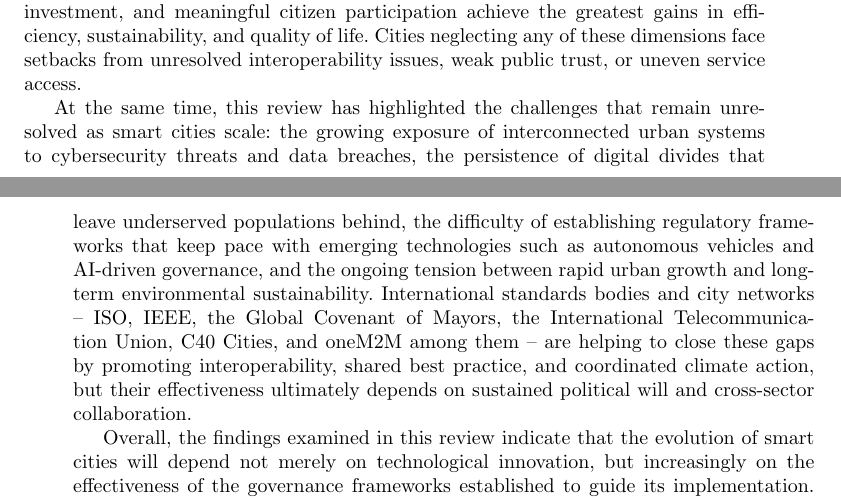
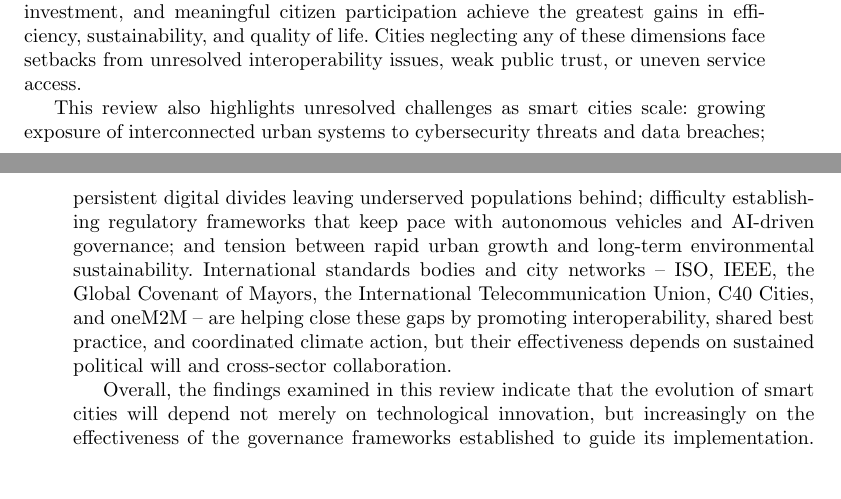
Before and after one commit to DerrickUnleashed/DesignSmartCities, a LaTeX paper (main.tex): two parts of pages 37 and 38 of 49, joined at a grey line, cut so that both start at the same text, the shorter picture padded with empty space. Compiled offline with pdfLaTeX.

Commit message:
docs: revise conclusion challenges paragraph

```diff
--- a/main.tex
+++ b/main.tex
@@ -922,7 +922,7 @@ This review has traced the technological, infrastructural, and policy dimensions
 
 The case studies examined -- from Singapore's Smart Nation initiative and Barcelona's sensor-driven platform to Dubai's blockchain governance and New York City's resilience and public-safety programs -- show that successful smart city development depends as much on institutional and policy choices as on technology. Cities that pair strong digital and physical infrastructure with clear governance, sustained investment, and meaningful citizen participation achieve the greatest gains in efficiency, sustainability, and quality of life. Cities neglecting any of these dimensions face setbacks from unresolved interoperability issues, weak public trust, or uneven service access.
 
-At the same time, this review has highlighted the challenges that remain unresolved as smart cities scale: the growing exposure of interconnected urban systems to cybersecurity threats and data breaches, the persistence of digital divides that leave underserved populations behind, the difficulty of establishing regulatory frameworks that keep pace with emerging technologies such as autonomous vehicles and AI-driven governance, and the ongoing tension between rapid urban growth and long-term environmental sustainability. International standards bodies and city networks -- ISO, IEEE, the Global Covenant of Mayors, the International Telecommunication Union, C40 Cities, and oneM2M among them -- are helping to close these gaps by promoting interoperability, shared best practice, and coordinated climate action, but their effectiveness ultimately depends on sustained political will and cross-sector collaboration.
+This review also highlights unresolved challenges as smart cities scale: growing exposure of interconnected urban systems to cybersecurity threats and data breaches; persistent digital divides leaving underserved populations behind; difficulty establishing regulatory frameworks that keep pace with autonomous vehicles and AI-driven governance; and tension between rapid urban growth and long-term environmental sustainability. International standards bodies and city networks -- ISO, IEEE, the Global Covenant of Mayors, the International Telecommunication Union, C40 Cities, and oneM2M -- are helping close these gaps by promoting interoperability, shared best practice, and coordinated climate action, but their effectiveness depends on sustained political will and cross-sector collaboration.
 
 Overall, the findings examined in this review indicate that the evolution of smart cities will depend not merely on technological innovation, but increasingly on the effectiveness of the governance frameworks established to guide its implementation. Achieving cities that are efficient, sustainable, and inclusive will require continued investment in digital and physical infrastructure, stronger international cooperation and standardization, regulatory frameworks that protect privacy and ensure equitable access, and above all, sustained collaboration among governments, industry, and citizens. As urbanization continues to accelerate worldwide, the lessons drawn from Dubai, Barcelona, Singapore, New York City, and the many urban cities discussed in this review offer a practical roadmap for building urban centres that are sustainable, inclusive, and genuinely resilient for the long term.
 
```
